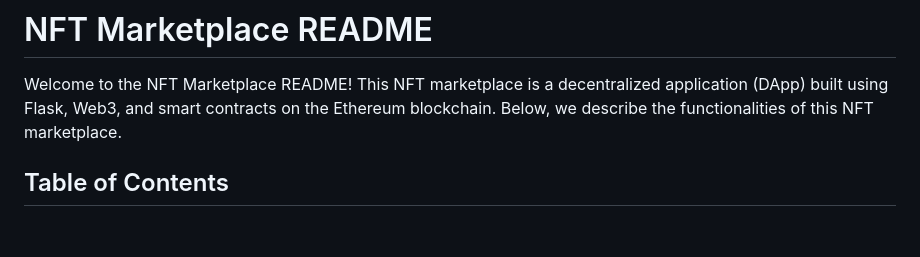
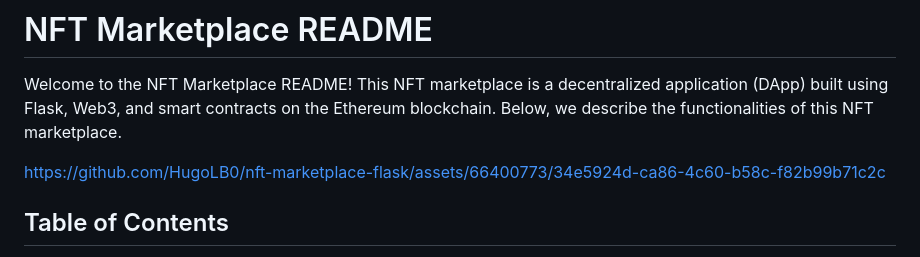
Before and after one commit to HugoLB0/nft-marketplace-flask, a Markdown page: README.md, the part around the change. Drawn GitHub-style; blank space fills up the shorter version.

```diff
--- a/README.md
+++ b/README.md
@@ -1,6 +1,12 @@
 # NFT Marketplace README
 
 Welcome to the NFT Marketplace README! This NFT marketplace is a decentralized application (DApp) built using Flask, Web3, and smart contracts on the Ethereum blockchain. Below, we describe the functionalities of this NFT marketplace.
+
+
+https://github.com/HugoLB0/nft-marketplace-flask/assets/66400773/34e5924d-ca86-4c60-b58c-f82b99b71c2c
+
+
+
 
 ## Table of Contents
 - [Introduction](#introduction)
```
